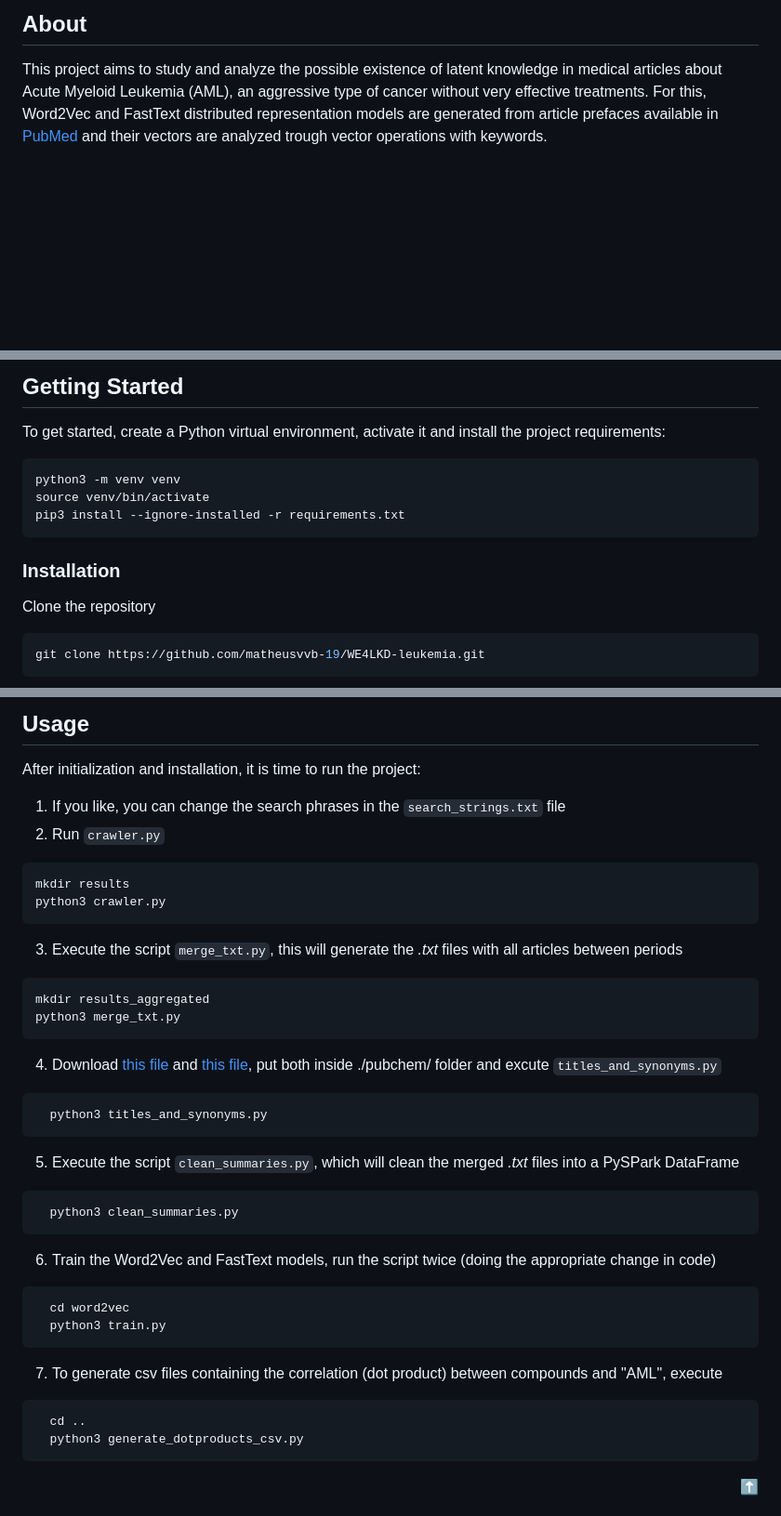
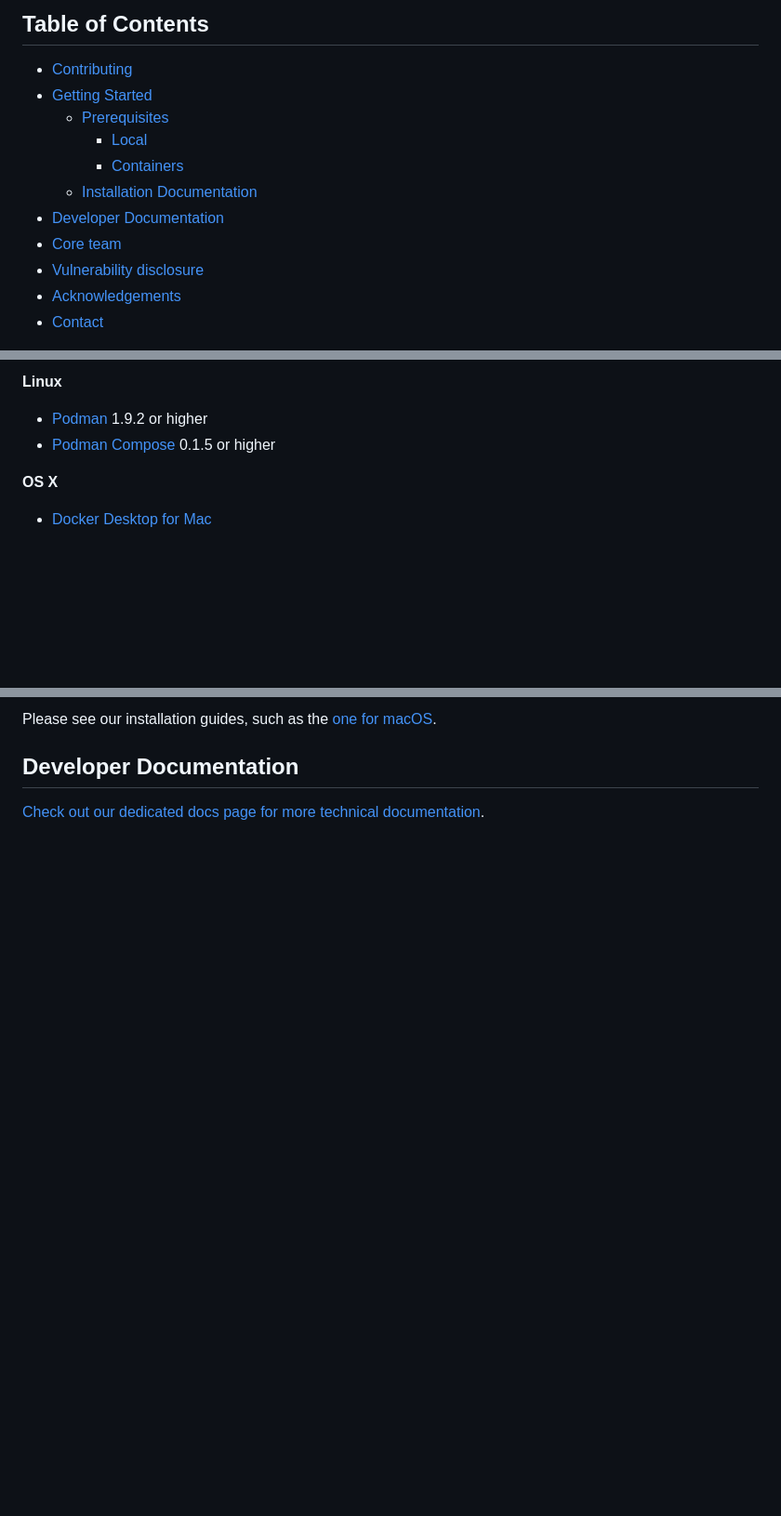
Before and after one commit to matheusvvb-19/WE4LKD-leukemia_w2v, a Markdown page: README.md, 3 parts joined by grey strips. Shown at 93% size. GitHub-like rendering; blank space fills up the shorter version.

````diff
--- a/README.md
+++ b/README.md
@@ -45,6 +25,15 @@
 
-<!-- ABOUT -->
-## About
+## Table of Contents
 
-This project aims to study and analyze the possible existence of latent knowledge in medical articles about Acute Myeloid Leukemia (AML), an aggressive type of cancer without very effective treatments. For this, Word2Vec and FastText distributed representation models are generated from article prefaces available in [PubMed](https://pubmed.ncbi.nlm.nih.gov/) and their vectors are analyzed trough vector operations with keywords.
+- [Contributing](#contributing)
+- [Getting Started](#getting-started)
+  - [Prerequisites](#prerequisites)
+    - [Local](#local)
+    - [Containers](#containers)
+  - [Installation Documentation](#installation-documentation)
+- [Developer Documentation](#developer-documentation)
+- [Core team](#core-team)
+- [Vulnerability disclosure](#vulnerability-disclosure)
+- [Acknowledgements](#acknowledgements)
+- [Contact](#contact)
 
@@ -74,18 +78,10 @@ In addition, you will also need [Pip](https://pypi.org/project/pip/), the Python
 
-<!-- INICIALIZAÇÃO -->
-## Getting Started
+**Linux**
 
-To get started, create a Python virtual environment, activate it and install the project requirements:
-```sh
-python3 -m venv venv
-source venv/bin/activate
-pip3 install --ignore-installed -r requirements.txt
-```
+- [Podman](https://github.com/containers/libpod) 1.9.2 or higher
+- [Podman Compose](https://github.com/containers/podman-compose) 0.1.5 or higher
 
-### Installation
+**OS X**
 
-Clone the repository
-```sh
-git clone https://github.com/matheusvvb-19/WE4LKD-leukemia.git
-```
+- [Docker Desktop for Mac](https://docs.docker.com/docker-for-mac/install/)
 
@@ -93,37 +89,8 @@ git clone https://github.com/matheusvvb-19/WE4LKD-leukemia.git
 
-<!-- USAGE -->
-## Usage
+Please see our installation guides, such as the
+[one for macOS](https://developers.forem.com/getting-started/installation/mac).
 
-After initialization and installation, it is time to run the project:
-1. If you like, you can change the search phrases in the `search_strings.txt` file
-2. Run `crawler.py`
-  ```sh
-  mkdir results
-  python3 crawler.py
-  ```
-3. Execute the script `merge_txt.py`, this will generate the _.txt_ files with all articles between periods
-  ```sh
-  mkdir results_aggregated
-  python3 merge_txt.py
-  ```
-4. Download [this file](https://ftp.ncbi.nlm.nih.gov/pubchem/Compound/Extras/CID-Title.gz) and [this file](https://ftp.ncbi.nlm.nih.gov/pubchem/Compound/Extras/CID-Synonym-filtered.gz), put both inside ./pubchem/ folder and excute `titles_and_synonyms.py`
-```sh
-  python3 titles_and_synonyms.py
-```
-5. Execute the script `clean_summaries.py`, which will clean the merged _.txt_ files into a PySPark DataFrame
-```sh
-  python3 clean_summaries.py
-```
-6. Train the Word2Vec and FastText models, run the script twice (doing the appropriate change in code)
-```sh
-  cd word2vec
-  python3 train.py
-```
-7. To generate csv files containing the correlation (dot product) between compounds and "AML", execute
-```sh
-  cd ..
-  python3 generate_dotproducts_csv.py
-```
+## Developer Documentation
 
-<p align="right"><a href="#top">⬆️</a></p>
+[Check out our dedicated docs page for more technical documentation](https://developers.forem.com).
 
````
Also changed, not shown: other parts of README.md (+75 -65 lines).
